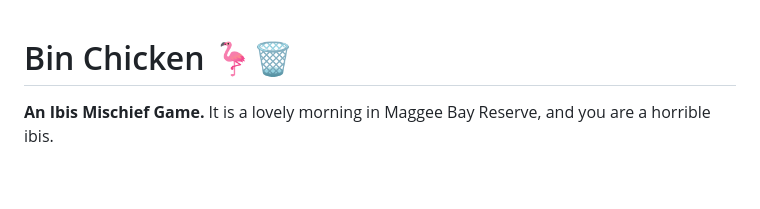
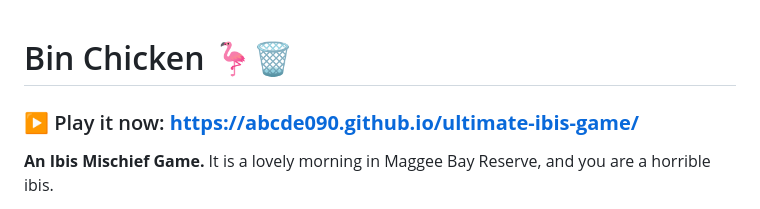
Before and after one commit to abcde090/ultimate-ibis-game, a Markdown page: README.md, the part around the change. Rendered like a GitHub page; blank space fills up the shorter version.

Commit message:
docs: add live Play link to README

```diff
--- a/README.md
+++ b/README.md
@@ -1,4 +1,6 @@
 # Bin Chicken 🦩🗑️
+
+### ▶ Play it now: **https://abcde090.github.io/ultimate-ibis-game/**
 
 **An Ibis Mischief Game.** It is a lovely morning in Maggee Bay Reserve, and
 you are a horrible ibis.
```
